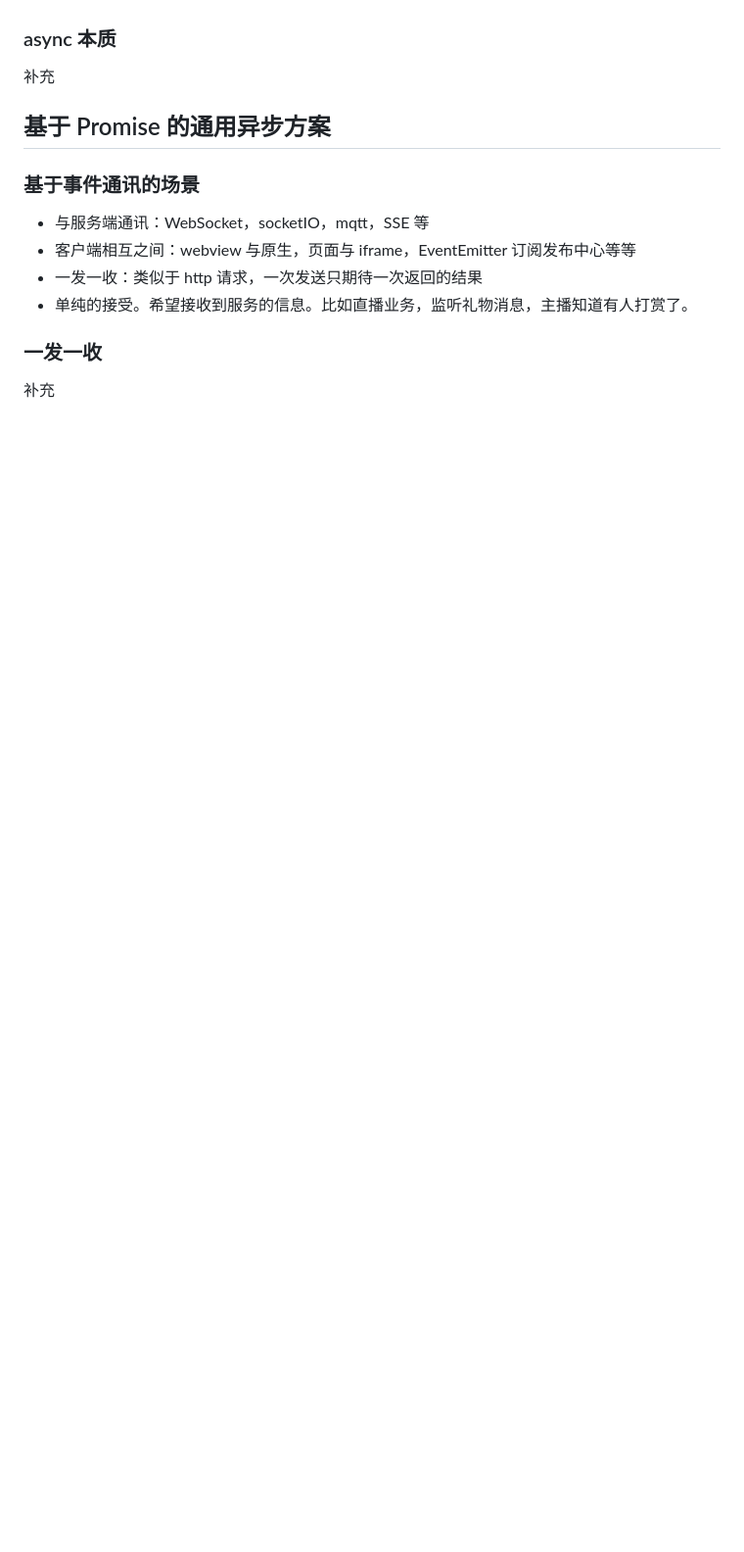
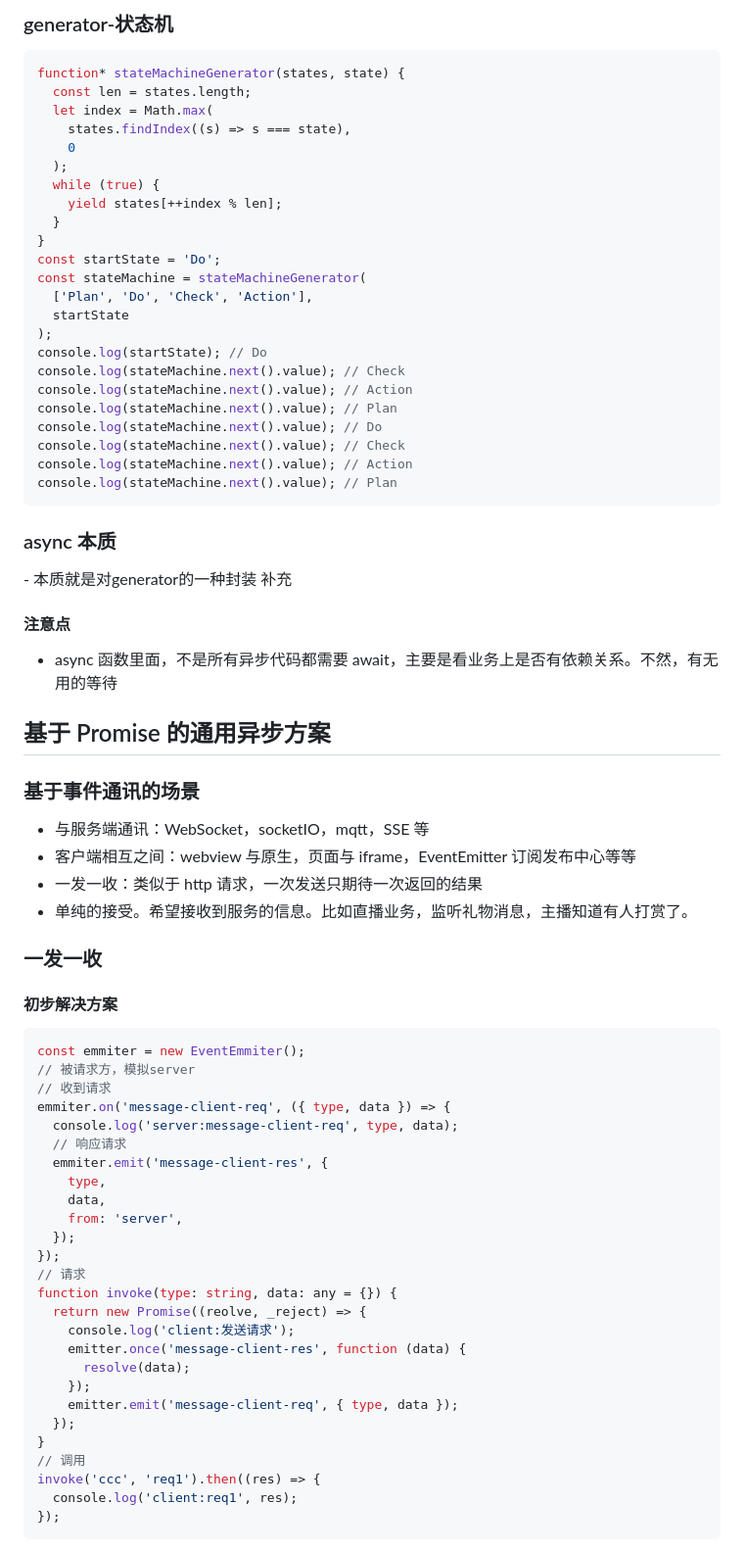
Before and after one commit to afan1123/studyRecords, a Markdown page: 12-20.md, the part around the change printed below. Shown: that part at 98% size. GitHub-like rendering; blank space fills up the shorter version.

````diff
--- a/12-20.md
+++ b/12-20.md
@@ -59,7 +172,41 @@ function delay(fn, delay, context) {
+### generator-状态机
+
+```js
+function* stateMachineGenerator(states, state) {
+  const len = states.length;
+  let index = Math.max(
+    states.findIndex((s) => s === state),
+    0
+  );
+  while (true) {
+    yield states[++index % len];
+  }
+}
+const startState = 'Do';
+const stateMachine = stateMachineGenerator(
+  ['Plan', 'Do', 'Check', 'Action'],
+  startState
+);
+console.log(startState); // Do
+console.log(stateMachine.next().value); // Check
+console.log(stateMachine.next().value); // Action
+console.log(stateMachine.next().value); // Plan
+console.log(stateMachine.next().value); // Do
+console.log(stateMachine.next().value); // Check
+console.log(stateMachine.next().value); // Action
+console.log(stateMachine.next().value); // Plan
+```
 
 ### async 本质
 
+<image src='./images/12.png'>
+- 本质就是对generator的一种封装
+<image src='./images/13.png'>
 补充
+
+#### 注意点
+
+- async 函数里面，不是所有异步代码都需要 await，主要是看业务上是否有依赖关系。不然，有无用的等待
 
 ## 基于 Promise 的通用异步方案
 
@@ -72,4 +219,34 @@ function delay(fn, delay, context) {
 
 ### 一发一收
 
-补充
+#### 初步解决方案
+
+```ts
+const emmiter = new EventEmmiter();
+// 被请求方，模拟server
+// 收到请求
+emmiter.on('message-client-req', ({ type, data }) => {
+  console.log('server:message-client-req', type, data);
+  // 响应请求
+  emmiter.emit('message-client-res', {
+    type,
+    data,
+    from: 'server',
+  });
+});
+// 请求
+function invoke(type: string, data: any = {}) {
+  return new Promise((reolve, _reject) => {
+    console.log('client:发送请求');
+    emitter.once('message-client-res', function (data) {
+      resolve(data);
+    });
+    emitter.emit('message-client-req', { type, data });
+  });
+}
+// 调用
+invoke('ccc', 'req1').then((res) => {
+  console.log('client:req1', res);
+});
+```
+
````
Also changed, not shown: other parts of 12-20.md (+178 -1 lines), images/12.png (added), images/13.png (added), images/14.png (added).
